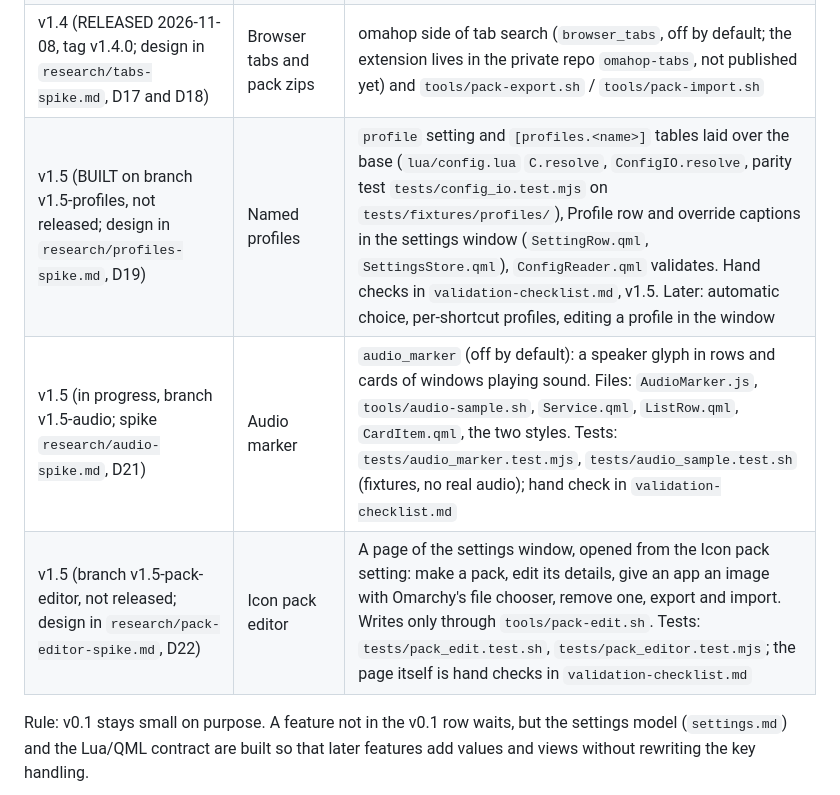
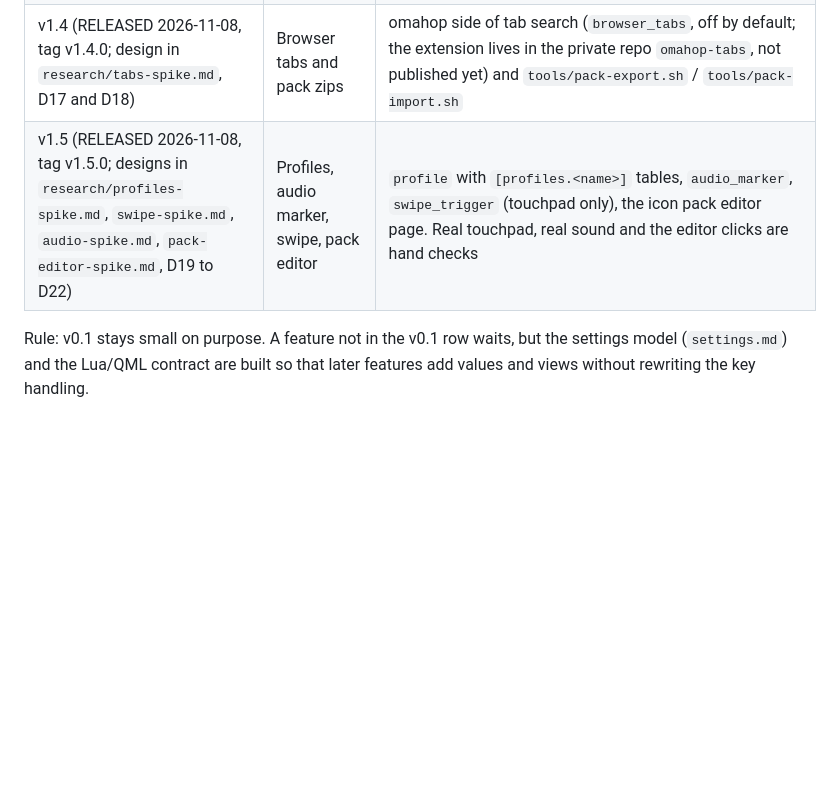
Before and after one commit to felipecpaiva/omahop, a Markdown page: docs/ROADMAP.md, the part around the change. Rendered like a GitHub page; blank space fills up the shorter version.

```diff
--- a/docs/ROADMAP.md
+++ b/docs/ROADMAP.md
@@ -19,9 +19,7 @@ Every row must meet [engineering-standards.md](engineering-standards.md): flexib
 | v1.2 (RELEASED 2026-11-07, tag v1.2.0, was planned as v1.1b; design in `research/linger-spike.md`) | Keep the list open while searching | `search_linger_seconds` (default 0): the overlay holds the keyboard while lingering, any character can be typed, Return picks, timeout and click outside cancel. Unit, glue, Node and live tests pass with one monitor; two monitors not measured |
 | v1.3 (RELEASED 2026-11-07, tag v1.3.0, v1.3.1 drops Super; plan in `v1.1-plan.md`) | Keys and icon packs | `modifier` (alt, ctrl; Super is not offered, Omarchy owns it), `action_keys` (quit and minimize by key), `icon_pack` (hand-made packs, format in `icon-packs.md`) |
 | v1.4 (RELEASED 2026-11-08, tag v1.4.0; design in `research/tabs-spike.md`, D17 and D18) | Browser tabs and pack zips | omahop side of tab search (`browser_tabs`, off by default; the extension lives in the private repo `omahop-tabs`, not published yet) and `tools/pack-export.sh` / `tools/pack-import.sh` |
-| v1.5 (BUILT on branch v1.5-profiles, not released; design in `research/profiles-spike.md`, D19) | Named profiles | `profile` setting and `[profiles.<name>]` tables laid over the base (`lua/config.lua` `C.resolve`, `ConfigIO.resolve`, parity test `tests/config_io.test.mjs` on `tests/fixtures/profiles/`), Profile row and override captions in the settings window (`SettingRow.qml`, `SettingsStore.qml`), `ConfigReader.qml` validates. Hand checks in `validation-checklist.md`, v1.5. Later: automatic choice, per-shortcut profiles, editing a profile in the window |
-| v1.5 (in progress, branch v1.5-audio; spike `research/audio-spike.md`, D21) | Audio marker | `audio_marker` (off by default): a speaker glyph in rows and cards of windows playing sound. Files: `AudioMarker.js`, `tools/audio-sample.sh`, `Service.qml`, `ListRow.qml`, `CardItem.qml`, the two styles. Tests: `tests/audio_marker.test.mjs`, `tests/audio_sample.test.sh` (fixtures, no real audio); hand check in `validation-checklist.md` |
-| v1.5 (branch v1.5-pack-editor, not released; design in `research/pack-editor-spike.md`, D22) | Icon pack editor | A page of the settings window, opened from the Icon pack setting: make a pack, edit its details, give an app an image with Omarchy's file chooser, remove one, export and import. Writes only through `tools/pack-edit.sh`. Tests: `tests/pack_edit.test.sh`, `tests/pack_editor.test.mjs`; the page itself is hand checks in `validation-checklist.md` |
+| v1.5 (RELEASED 2026-11-08, tag v1.5.0; designs in `research/profiles-spike.md`, `swipe-spike.md`, `audio-spike.md`, `pack-editor-spike.md`, D19 to D22) | Profiles, audio marker, swipe, pack editor | `profile` with `[profiles.<name>]` tables, `audio_marker`, `swipe_trigger` (touchpad only), the icon pack editor page. Real touchpad, real sound and the editor clicks are hand checks |
 
 Rule: v0.1 stays small on purpose. A feature not in the v0.1 row waits, but the settings model (`settings.md`) and the
 Lua/QML contract are built so that later features add values and views without rewriting the key handling.
```
Also changed, not shown: README.md (+1 -1 lines), docs/releases/v1.5.0.md (added, +20 -0 lines), docs/releases/media/v1.5.0-profile.gif (added), 1 other file.
